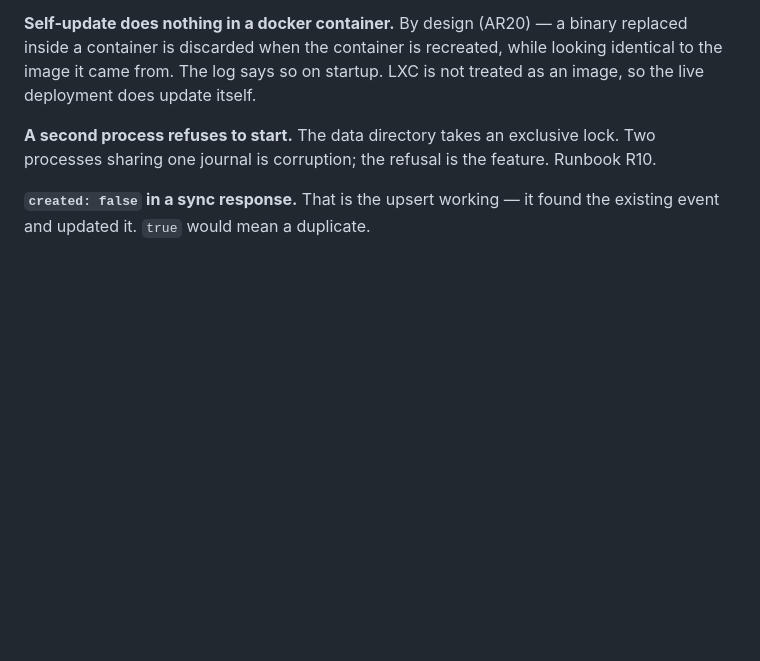
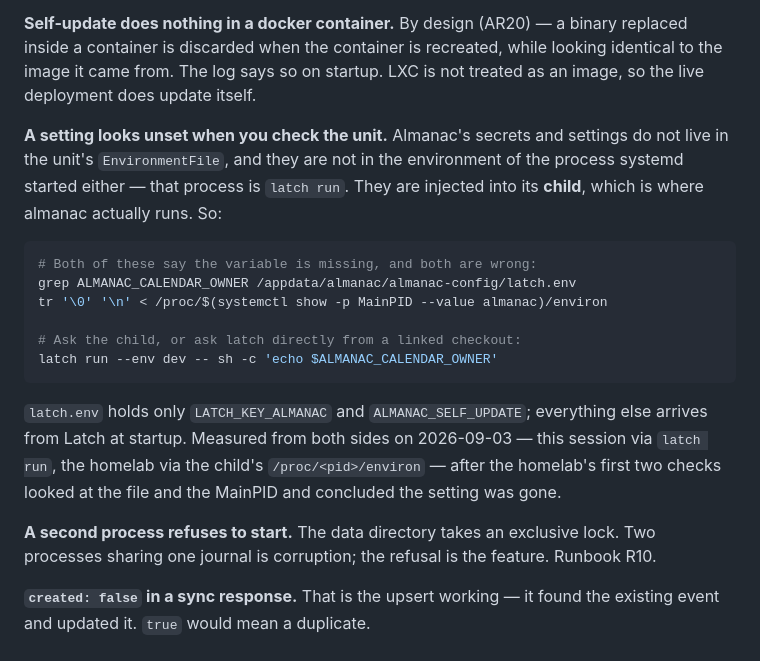
Before and after one commit to kennypassenier/almanac, a Markdown page: docs/DEBUGGING_GUIDE.md, the part around the change. GitHub-like rendering; blank space fills up the shorter version.

Commit message:
docs: a latch-injected setting is only visible in the child process [meta]
Anyone debugging "this variable is not set" on CT 112 checks the unit's
EnvironmentFile and the MainPID's environment, and both say it is
missing. The MainPID is `latch run`; almanac is its child, and that is
where the secrets are injected.

The homelab hit exactly that on 2026-09-03 while verifying
ALMANAC_CALENDAR_OWNER for the K21 calendar button: two checks said
absent, the third said present. Written down here so the next person
spends no time on it.

````diff
--- a/docs/DEBUGGING_GUIDE.md
+++ b/docs/DEBUGGING_GUIDE.md
@@ -187,6 +187,27 @@ recreated, while looking identical to the image it came from. The log
 says so on startup. LXC is not treated as an image, so the live
 deployment does update itself.
 
+**A setting looks unset when you check the unit.** Almanac's secrets and
+settings do not live in the unit's `EnvironmentFile`, and they are not
+in the environment of the process systemd started either — that process
+is `latch run`. They are injected into its **child**, which is where
+almanac actually runs. So:
+
+```bash
+# Both of these say the variable is missing, and both are wrong:
+grep ALMANAC_CALENDAR_OWNER /appdata/almanac/almanac-config/latch.env
+tr '\0' '\n' < /proc/$(systemctl show -p MainPID --value almanac)/environ
+
+# Ask the child, or ask latch directly from a linked checkout:
+latch run --env dev -- sh -c 'echo $ALMANAC_CALENDAR_OWNER'
+```
+
+`latch.env` holds only `LATCH_KEY_ALMANAC` and `ALMANAC_SELF_UPDATE`;
+everything else arrives from Latch at startup. Measured from both sides
+on 2026-09-03 — this session via `latch run`, the homelab via the
+child's `/proc/<pid>/environ` — after the homelab's first two checks
+looked at the file and the MainPID and concluded the setting was gone.
+
 **A second process refuses to start.** The data directory takes an
 exclusive lock. Two processes sharing one journal is corruption; the
 refusal is the feature. Runbook R10.
````
